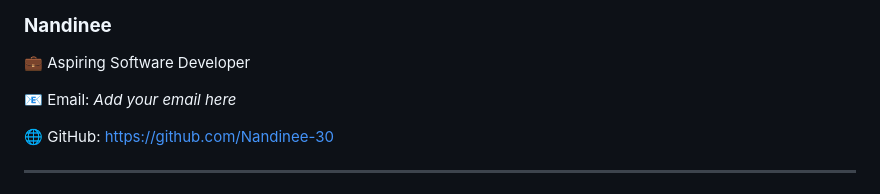
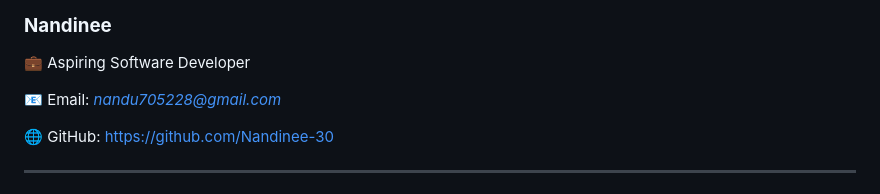
Before and after one commit to Nandinee-30/STC, a Markdown page: README.md, the part around the change. GitHub-like rendering.

Commit message:
Updated professional README with badges

```diff
--- a/README.md
+++ b/README.md
@@ -158,7 +158,7 @@ If you'd like to contribute:
 
 💼 Aspiring Software Developer
 
-📧 Email: *Add your email here*
+📧 Email: *nandu705228@gmail.com*
 
 🌐 GitHub: https://github.com/Nandinee-30
 
```
